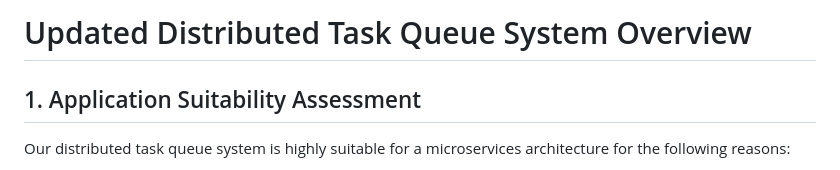
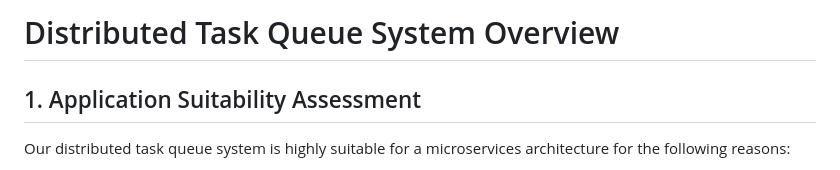
Before and after one commit to CaraAlexandr/PAD_Labs, a Markdown page: README.md, the part around the change. Drawn GitHub-style.

```diff
--- a/README.md
+++ b/README.md
@@ -1,4 +1,4 @@
-# Updated Distributed Task Queue System Overview
+# Distributed Task Queue System Overview
 
 ## 1. Application Suitability Assessment
 
```
